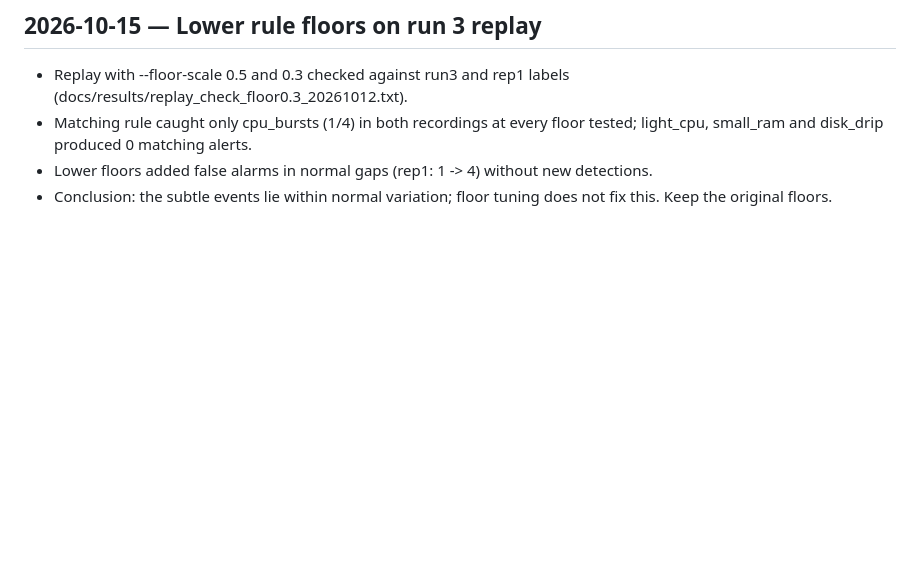
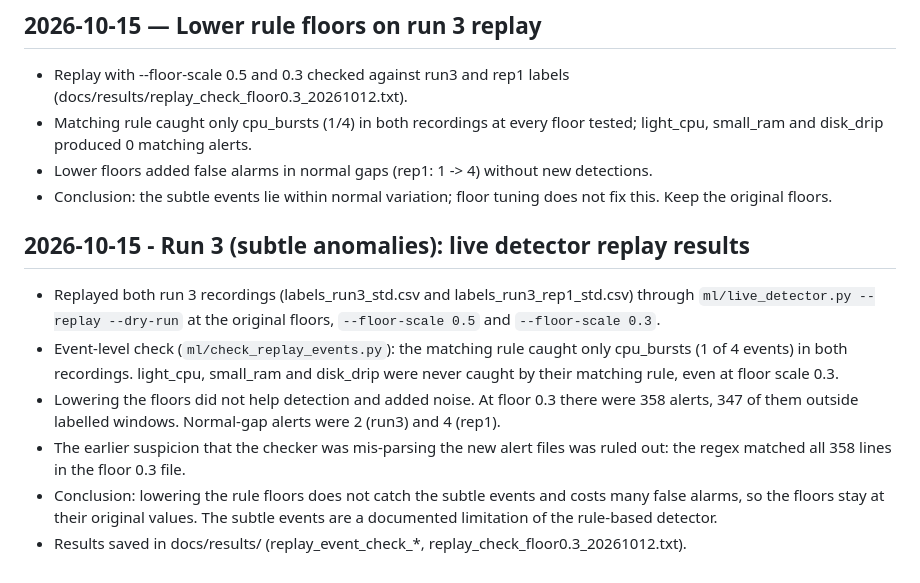
Before and after one commit to Rounit-Raj/sysinsight, a Markdown page: docs/PROJECT_LOG.md, the part around the change. GitHub-like rendering; blank space fills up the shorter version.

Commit message:
Docs: log run 3 replay results (subtle anomalies, floor sweep)

```diff
--- a/docs/PROJECT_LOG.md
+++ b/docs/PROJECT_LOG.md
@@ -144,3 +144,12 @@ Ran `ml/live_detector.py --replay --dry-run` on the two run 3 recordings and com
 - Matching rule caught only cpu_bursts (1/4) in both recordings at every floor tested; light_cpu, small_ram and disk_drip produced 0 matching alerts.
 - Lower floors added false alarms in normal gaps (rep1: 1 -> 4) without new detections.
 - Conclusion: the subtle events lie within normal variation; floor tuning does not fix this. Keep the original floors.
+
+## 2026-10-15 - Run 3 (subtle anomalies): live detector replay results
+
+- Replayed both run 3 recordings (labels_run3_std.csv and labels_run3_rep1_std.csv) through `ml/live_detector.py --replay --dry-run` at the original floors, `--floor-scale 0.5` and `--floor-scale 0.3`.
+- Event-level check (`ml/check_replay_events.py`): the matching rule caught only cpu_bursts (1 of 4 events) in both recordings. light_cpu, small_ram and disk_drip were never caught by their matching rule, even at floor scale 0.3.
+- Lowering the floors did not help detection and added noise. At floor 0.3 there were 358 alerts, 347 of them outside labelled windows. Normal-gap alerts were 2 (run3) and 4 (rep1).
+- The earlier suspicion that the checker was mis-parsing the new alert files was ruled out: the regex matched all 358 lines in the floor 0.3 file.
+- Conclusion: lowering the rule floors does not catch the subtle events and costs many false alarms, so the floors stay at their original values. The subtle events are a documented limitation of the rule-based detector.
+- Results saved in docs/results/ (replay_event_check_*, replay_check_floor0.3_20261012.txt).
```
